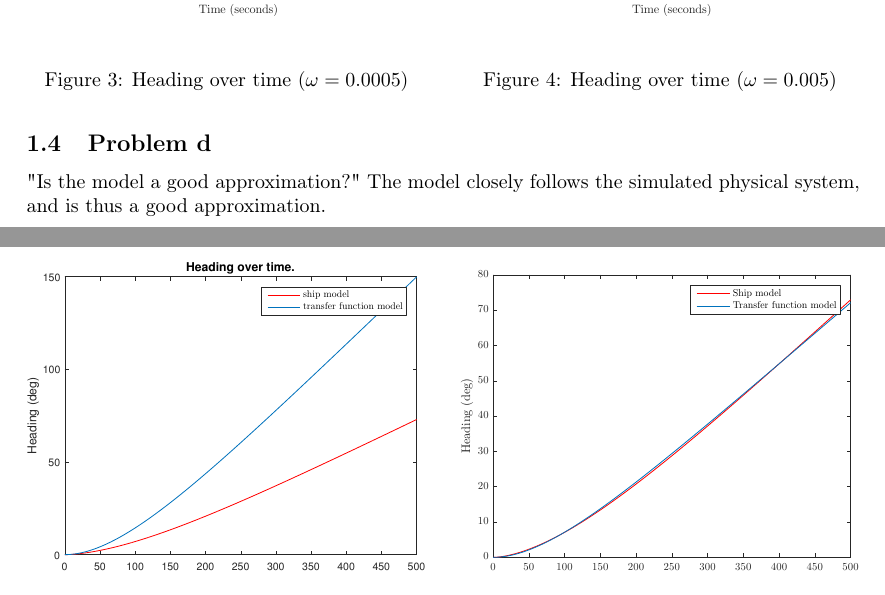
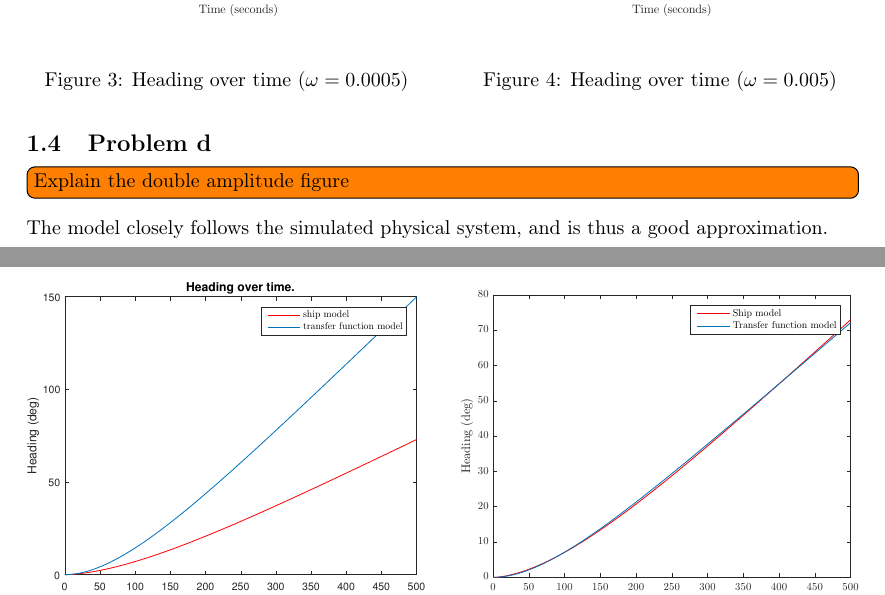
Before and after one commit to sindrehan/TTK4115-Boatlab, a LaTeX document (Report/main.tex, which reads Report/part1.tex): two parts of pages 4 and 5 of 11, joined at a grey line, cut so that both start at the same text. Compiled offline with pdfLaTeX.

Commit message:
Updates from ShareLaTeX

```diff
--- a/Report/part1.tex
+++ b/Report/part1.tex
@@ -61,7 +61,7 @@ turned on. While easier with a lower frequency of the input signal, the accuracy
 satisfactory. With more samples it would be possible to average the results and get better estimates for
 T and K.
 
-\begin{figure}[h]
+\begin{figure}[ht]
     \centering
     \begin{minipage}[b]{0.48\textwidth}
         \includegraphics[width=\textwidth]{"images/1c-omega_lik_0005"}
@@ -77,7 +77,7 @@ T and K.
 \end{figure}
 
 \subsection{Problem d}
-"Is the model a good approximation?"
+\todo[inline]{Explain the double amplitude figure}
 The model closely follows the simulated physical system, and is thus a good approximation.
 
 \begin{figure}[ht]
```
